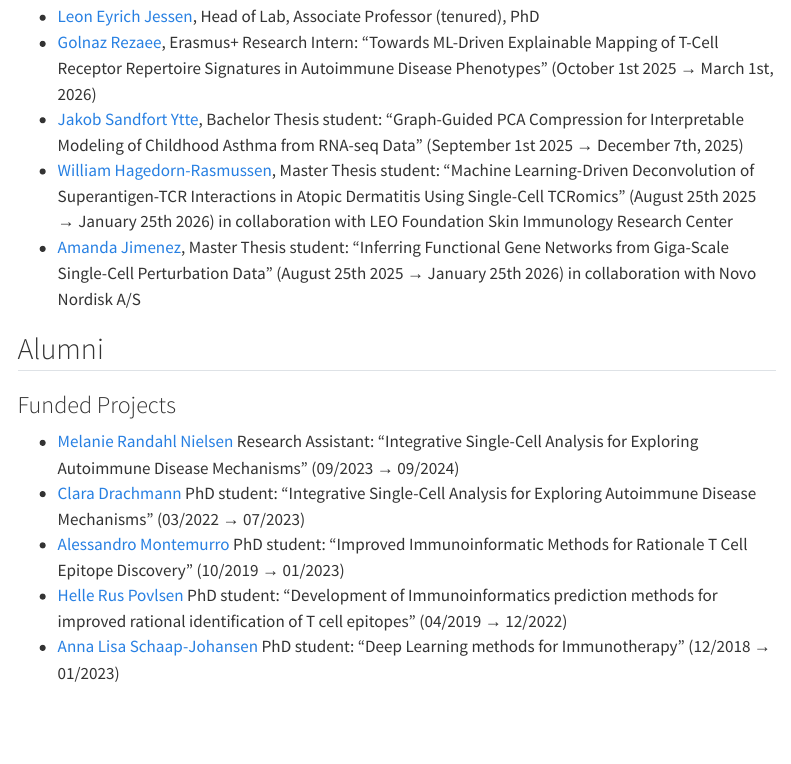
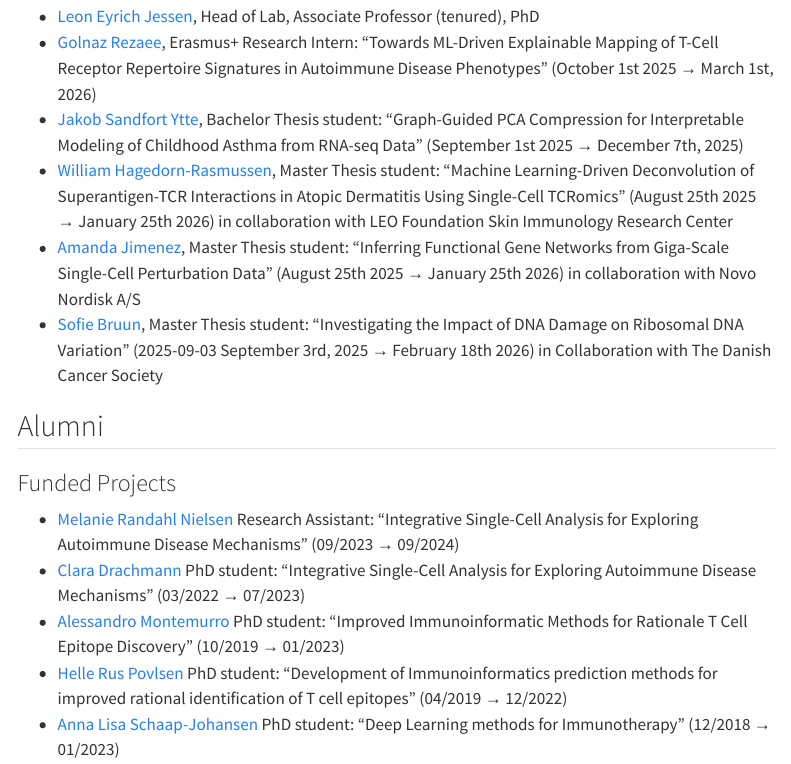
Before and after one commit to immunomicslab/immunomicslab.github.io, a Quarto document (team.qmd): the page in a window 1100 px wide, from 130 px down. Rendered offline with R 4.5, knitr and Pandoc in place of Quarto, with nearby package versions; menus at the side of the page are left out.

Commit message:
Update current team members

```diff
--- a/team.qmd
+++ b/team.qmd
@@ -9,6 +9,7 @@ title: "Team"
 - [Jakob Sandfort Ytte](), Bachelor Thesis student: "Graph-Guided PCA Compression for Interpretable Modeling of Childhood Asthma from RNA-seq Data" (September 1st 2025 → December 7th, 2025)
 - [William Hagedorn-Rasmussen](), Master Thesis student: "Machine Learning-Driven Deconvolution of Superantigen-TCR Interactions in Atopic Dermatitis Using Single-Cell TCRomics" (August 25th 2025 → January 25th 2026) in collaboration with LEO Foundation Skin Immunology Research Center
 - [Amanda Jimenez](), Master Thesis student: "Inferring Functional Gene Networks from Giga-Scale Single-Cell Perturbation Data" (August 25th 2025 → January 25th 2026) in collaboration with Novo Nordisk A/S
+- [Sofie Bruun](), Master Thesis student: "Investigating the Impact of DNA Damage on Ribosomal DNA Variation" (2025-09-03 September 3rd, 2025 → February 18th 2026) in Collaboration with The Danish Cancer Society
 
 ## Alumni
 
```
Also changed, not shown: docs/search.json, 1 other file.
